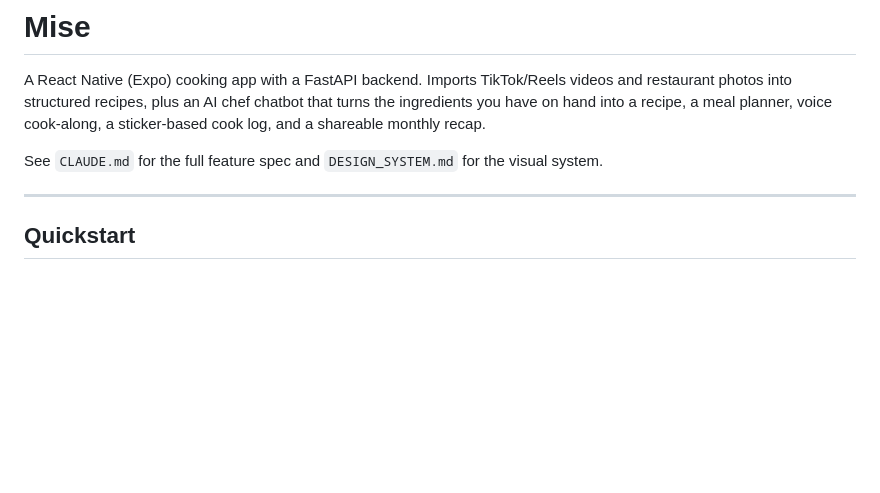
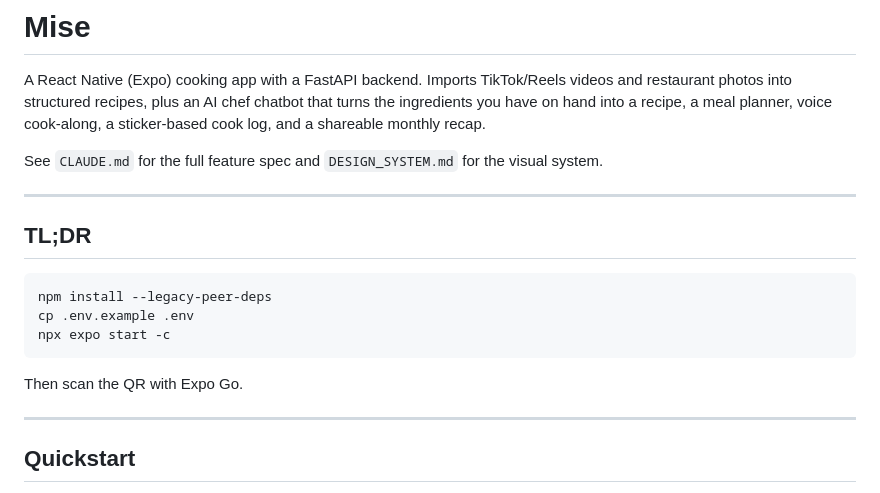
Before and after one commit to eleanorpeng/mise, a Markdown page: README.md, the part around the change. Rendered like a GitHub page; blank space fills up the shorter version.

Commit message:
Add bare TL;DR commands block to README
Copy-paste start commands with no surrounding explanation, above the
explained Quickstart.

Co-Authored-By: Claude Opus 4.7 <noreply@anthropic.com>

````diff
--- a/README.md
+++ b/README.md
@@ -3,6 +3,18 @@
 A React Native (Expo) cooking app with a FastAPI backend. Imports TikTok/Reels videos and restaurant photos into structured recipes, plus an AI chef chatbot that turns the ingredients you have on hand into a recipe, a meal planner, voice cook-along, a sticker-based cook log, and a shareable monthly recap.
 
 See `CLAUDE.md` for the full feature spec and `DESIGN_SYSTEM.md` for the visual system.
+
+---
+
+## TL;DR
+
+```bash
+npm install --legacy-peer-deps
+cp .env.example .env
+npx expo start -c
+```
+
+Then scan the QR with Expo Go.
 
 ---
 
````
